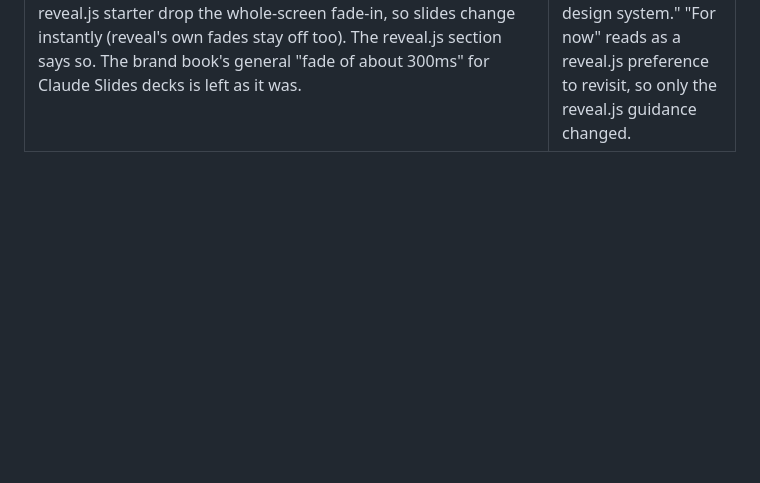
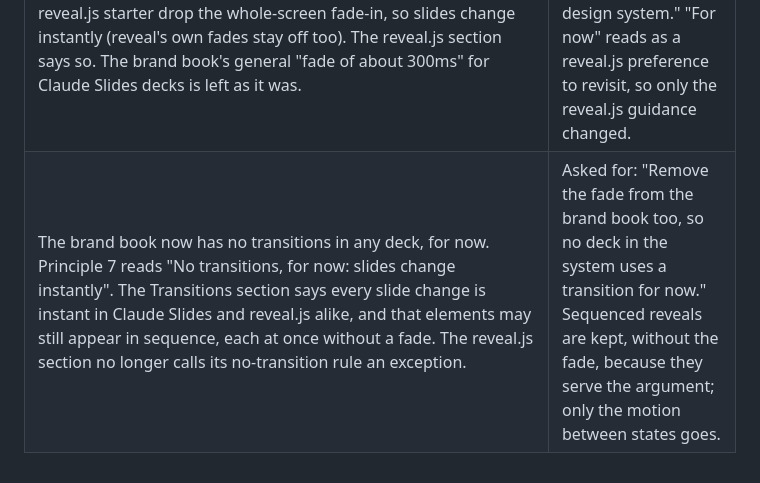
Before and after one commit to ahmed-abd-elwahed/ics_experiment, a Markdown page: DECISIONS.md, the part around the change. Drawn GitHub-style; blank space fills up the shorter version.

Commit message:
Log removing transitions from the Presentation Design brand book
Co-Authored-By: Claude Opus 5.5 <noreply@anthropic.com>

```diff
--- a/DECISIONS.md
+++ b/DECISIONS.md
@@ -553,3 +553,4 @@ in [environment/NOTES.md](environment/NOTES.md).
 | Meeting 70 no longer uses reveal's per-slide fade or its separate background fade (`transition` and `backgroundTransition` are `'none'`, and the slides' own `data-transition="fade"` is dropped). On every slide change the whole screen fades in instead, from 0 to full opacity over 300 ms with ease-out, skipped with reduced motion. | Asked for: "Why is there a pulse effect around the slide borders whenever I change slides? ... replace it with a brief fade in by the entire screen". The pulse came from the two fades running apart: the slide's content and inline background faded on one layer while its full-screen background colour faded on another, so the band outside the 16:9 frame changed out of step with the slide. |
 | The Presentation Design system's reveal.js section and starter now use the same whole-screen fade-in, with the reason, in place of `transition: 'fade'`. | To keep the system matching the deck it was taken from, as the reveal.js addition was asked to do. |
 | No transition at all, for now: meeting 70 and the design system's reveal.js starter drop the whole-screen fade-in, so slides change instantly (reveal's own fades stay off too). The reveal.js section says so. The brand book's general "fade of about 300ms" for Claude Slides decks is left as it was. | Asked for: "Remove the fade all together for now. Update the design system." "For now" reads as a reveal.js preference to revisit, so only the reveal.js guidance changed. |
+| The brand book now has no transitions in any deck, for now. Principle 7 reads "No transitions, for now: slides change instantly". The Transitions section says every slide change is instant in Claude Slides and reveal.js alike, and that elements may still appear in sequence, each at once without a fade. The reveal.js section no longer calls its no-transition rule an exception. | Asked for: "Remove the fade from the brand book too, so no deck in the system uses a transition for now." Sequenced reveals are kept, without the fade, because they serve the argument; only the motion between states goes. |
```
